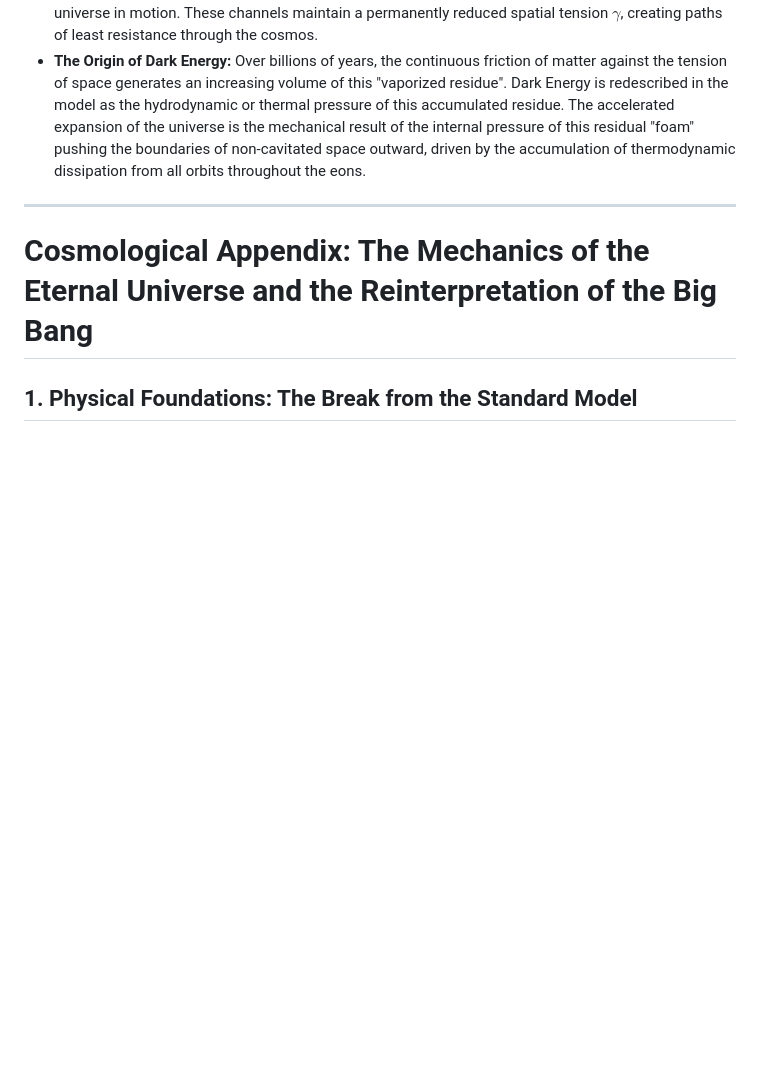
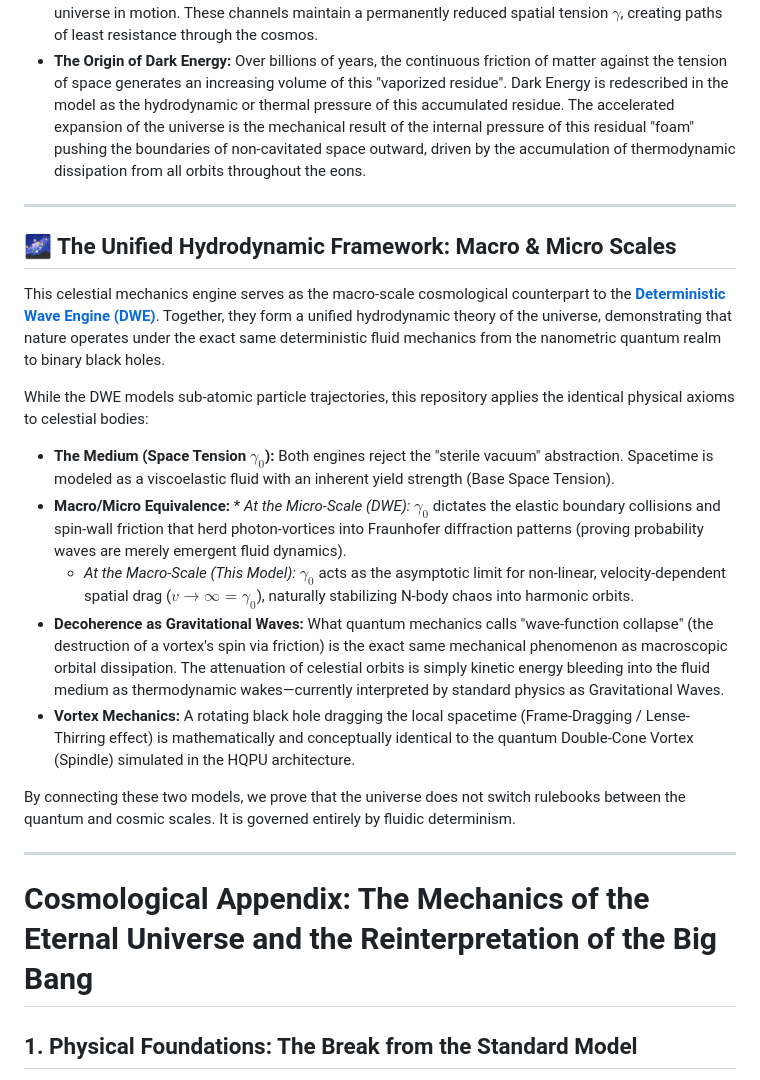
Before and after one commit to fbcouto/dissipative-gravitation-model, a Markdown page: README.md, the part around the change. GitHub-like rendering; blank space fills up the shorter version.

```diff
--- a/README.md
+++ b/README.md
@@ -163,6 +163,22 @@ It leaves behind a hydrodynamic "wake" or scar: a residue of dark matter and gra
 
 * **The Cosmic Web:** The colossal filaments of dark matter that connect galaxy clusters are, therefore, fossil records of navigation. They map the trajectories torn by the colossal masses of the primordial universe in motion. These channels maintain a permanently reduced spatial tension $\gamma$, creating paths of least resistance through the cosmos.
 * **The Origin of Dark Energy:** Over billions of years, the continuous friction of matter against the tension of space generates an increasing volume of this "vaporized residue". Dark Energy is redescribed in the model as the hydrodynamic or thermal pressure of this accumulated residue. The accelerated expansion of the universe is the mechanical result of the internal pressure of this residual "foam" pushing the boundaries of non-cavitated space outward, driven by the accumulation of thermodynamic dissipation from all orbits throughout the eons.
+---
+
+## 🌌 The Unified Hydrodynamic Framework: Macro & Micro Scales
+
+This celestial mechanics engine serves as the macro-scale cosmological counterpart to the **[Deterministic Wave Engine (DWE)](https://github.com/fbcouto/deterministic-wave-engine)**. Together, they form a unified hydrodynamic theory of the universe, demonstrating that nature operates under the exact same deterministic fluid mechanics from the nanometric quantum realm to binary black holes.
+
+While the DWE models sub-atomic particle trajectories, this repository applies the identical physical axioms to celestial bodies:
+
+* **The Medium (Space Tension $\gamma_0$):** Both engines reject the "sterile vacuum" abstraction. Spacetime is modeled as a viscoelastic fluid with an inherent yield strength (Base Space Tension).
+* **Macro/Micro Equivalence:** * *At the Micro-Scale (DWE):* $\gamma_0$ dictates the elastic boundary collisions and spin-wall friction that herd photon-vortices into Fraunhofer diffraction patterns (proving probability waves are merely emergent fluid dynamics).
+  * *At the Macro-Scale (This Model):* $\gamma_0$ acts as the asymptotic limit for non-linear, velocity-dependent spatial drag ($v \to \infty = \gamma_0$), naturally stabilizing N-body chaos into harmonic orbits.
+* **Decoherence as Gravitational Waves:** What quantum mechanics calls "wave-function collapse" (the destruction of a vortex's spin via friction) is the exact same mechanical phenomenon as macroscopic orbital dissipation. The attenuation of celestial orbits is simply kinetic energy bleeding into the fluid medium as thermodynamic wakes—currently interpreted by standard physics as Gravitational Waves.
+* **Vortex Mechanics:** A rotating black hole dragging the local spacetime (Frame-Dragging / Lense-Thirring effect) is mathematically and conceptually identical to the quantum Double-Cone Vortex (Spindle) simulated in the HQPU architecture.
+
+By connecting these two models, we prove that the universe does not switch rulebooks between the quantum and cosmic scales. It is governed entirely by fluidic determinism.
+
 
 ---
 # Cosmological Appendix: The Mechanics of the Eternal Universe and the Reinterpretation of the Big Bang
```
